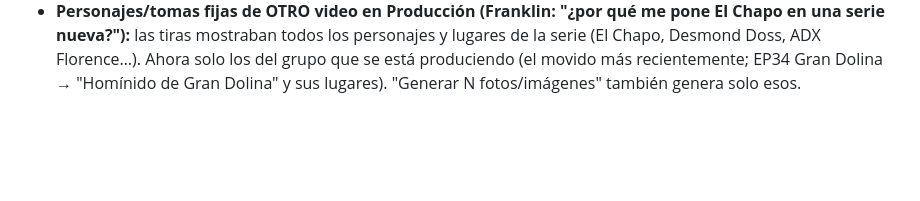
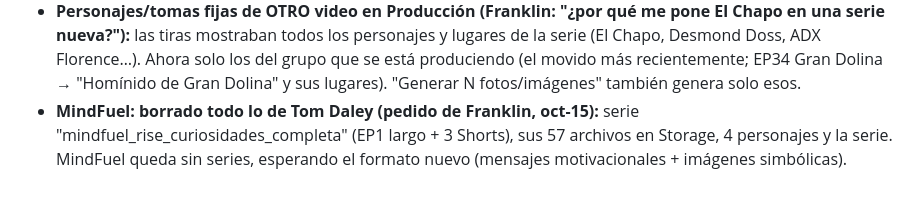
Before and after one commit to builderest/VYRALES, a Markdown page: CAMBIOS.md, the part around the change. GitHub-like rendering; blank space fills up the shorter version.

Commit message:
CAMBIOS: MindFuel Tom Daley borrado
Co-Authored-By: Claude Opus 5.5 <noreply@anthropic.com>
Claude-Session: https://claude.ai/code/session_01CfURZNxdTBfS1n6petovB5

```diff
--- a/CAMBIOS.md
+++ b/CAMBIOS.md
@@ -552,3 +552,6 @@ experimento (`doc.forzados`: ¿quién tenía razón?).
   las tiras mostraban todos los personajes y lugares de la serie (El Chapo, Desmond Doss, ADX Florence…). Ahora solo
   los del grupo que se está produciendo (el movido más recientemente; EP34 Gran Dolina → "Homínido de Gran Dolina" y
   sus lugares). "Generar N fotos/imágenes" también genera solo esos.
+- **MindFuel: borrado todo lo de Tom Daley (pedido de Franklin, oct-15):** serie "mindfuel_rise_curiosidades_completa"
+  (EP1 largo + 3 Shorts), sus 57 archivos en Storage, 4 personajes y la serie. MindFuel queda sin series, esperando el
+  formato nuevo (mensajes motivacionales + imágenes simbólicas).
```
